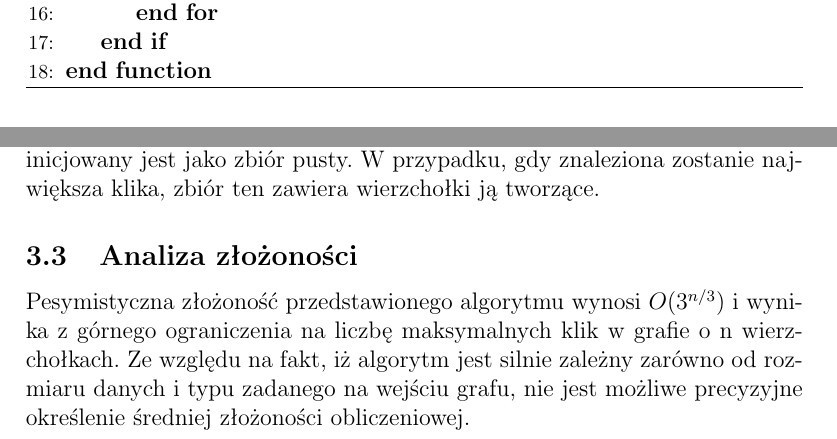
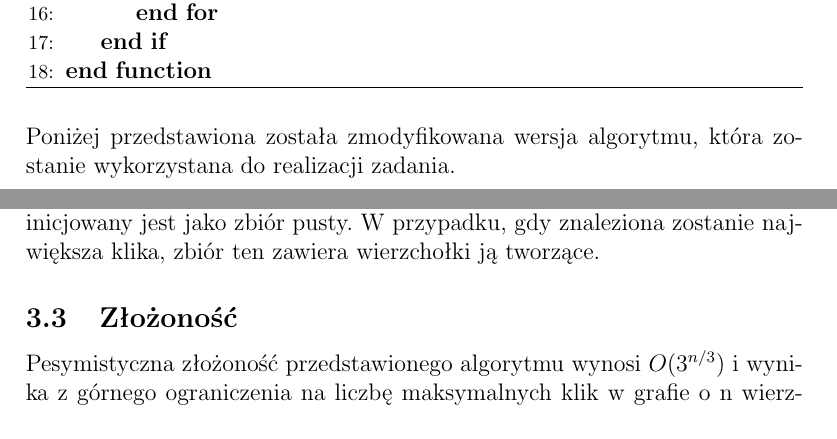
Before and after one commit to solitaire/gis-clique, a LaTeX document (doc/gis_1.tex): two parts of pages 4 and 6 of 8 before the commit and two parts of pages 4 and 6 of 7 after it, joined at a grey line, cut so that both start at the same text. Compiled offline with pdfLaTeX.

Commit message:
poprawki

```diff
--- a/doc/gis_1.tex
+++ b/doc/gis_1.tex
@@ -114,6 +114,7 @@ Na poniższym listingu przedstawiona została podstawowa wersja algorytmu Brona-
 \end{algorithmic}
 \end{algorithm}
 
+Poniżej przedstawiona została zmodyfikowana wersja algorytmu, która zostanie wykorzystana do realizacji zadania.
 \begin{algorithm}[!htb]
 \caption{Algorytm Brona--Kerboscha (wersja rozszerzona)}\label{bron2}
 \begin{algorithmic}[1]
@@ -174,9 +175,9 @@ W przypadku, gdy zbiory $candidates$ i $not$ nie są puste, dla każdego wierzch
 
 Wynikiem działania algorytmu jest zbiór $biggest\_clique$, który początkowo inicjowany jest jako zbiór pusty. W przypadku, gdy znaleziona zostanie największa klika, zbiór ten zawiera wierzchołki ją tworzące.
 
-\subsection{Analiza złożoności}
+\subsection{Złożoność}
 Pesymistyczna złożoność przedstawionego algorytmu wynosi $O(3^{n/3})$ i wynika z górnego ograniczenia na liczbę maksymalnych klik w grafie o n wierzchołkach.
-Ze względu na fakt, iż algorytm jest silnie zależny zarówno od rozmiaru danych i typu zadanego na wejściu grafu, nie jest możliwe precyzyjne określenie średniej złożoności obliczeniowej.
+
 \section{Struktury danych}
 \paragraph{Graf}
 Do reprezentacji grafu zostanie wykorzystana macierz sąsiedztwa, zaimplementowana jako dwuwymiarowa tablica wartości boolowskich.
```
Also changed, not shown: doc/gis_1.pdf.
